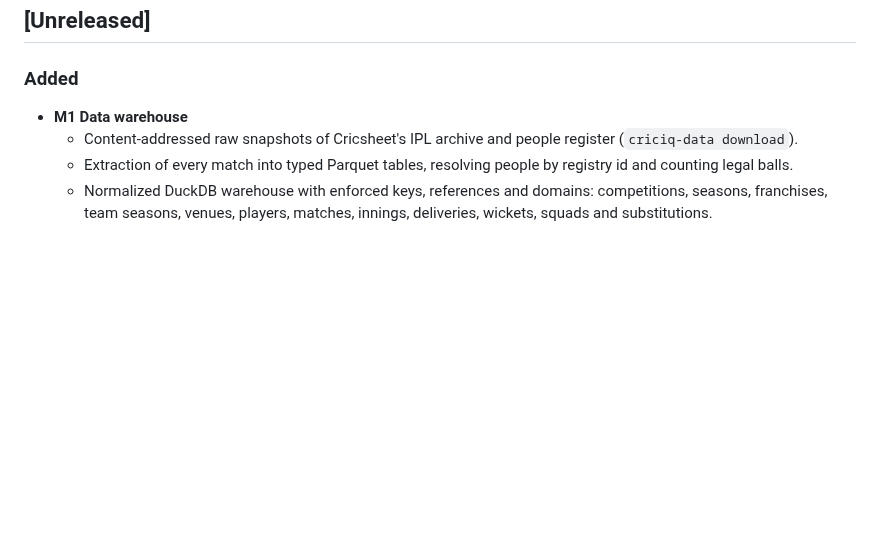
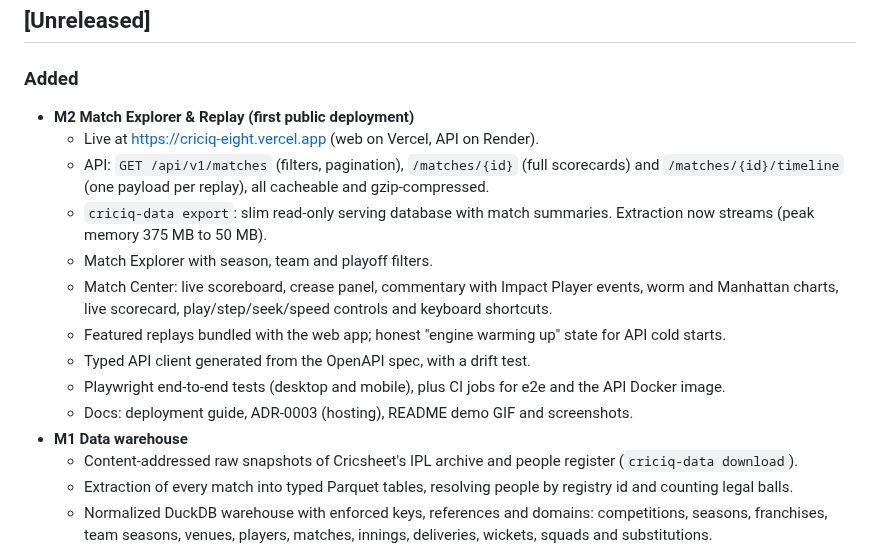
Before and after one commit to mehulp007/CricIQ, a Markdown page: CHANGELOG.md, the part around the change. GitHub-like rendering; blank space fills up the shorter version.

```diff
--- a/CHANGELOG.md
+++ b/CHANGELOG.md
@@ -5,6 +5,19 @@ All notable changes to this project are documented here. The format follows [Kee
 ## [Unreleased]
 
 ### Added
+- **M2 Match Explorer & Replay (first public deployment)**
+  - Live at https://criciq-eight.vercel.app (web on Vercel, API on Render).
+  - API: `GET /api/v1/matches` (filters, pagination), `/matches/{id}` (full scorecards) and
+    `/matches/{id}/timeline` (one payload per replay), all cacheable and gzip-compressed.
+  - `criciq-data export`: slim read-only serving database with match summaries. Extraction now streams
+    (peak memory 375 MB to 50 MB).
+  - Match Explorer with season, team and playoff filters.
+  - Match Center: live scoreboard, crease panel, commentary with Impact Player events, worm and
+    Manhattan charts, live scorecard, play/step/seek/speed controls and keyboard shortcuts.
+  - Featured replays bundled with the web app; honest "engine warming up" state for API cold starts.
+  - Typed API client generated from the OpenAPI spec, with a drift test.
+  - Playwright end-to-end tests (desktop and mobile), plus CI jobs for e2e and the API Docker image.
+  - Docs: deployment guide, ADR-0003 (hosting), README demo GIF and screenshots.
 - **M1 Data warehouse**
   - Content-addressed raw snapshots of Cricsheet's IPL archive and people register (`criciq-data download`).
   - Extraction of every match into typed Parquet tables, resolving people by registry id and counting legal balls.
```
Also changed, not shown: README.md (+27 -10 lines), docs/adr/0003-hosting-vercel-and-render.md (added, +41 -0 lines), docs/architecture.md (+2 -0 lines), docs/deployment.md (added, +80 -0 lines), docs/images/explorer.png (added), docs/images/overview.png (added), docs/images/replay.gif (added), docs/images/replay.png (added), docs/images/scorecard.png (added), 3 other files.
